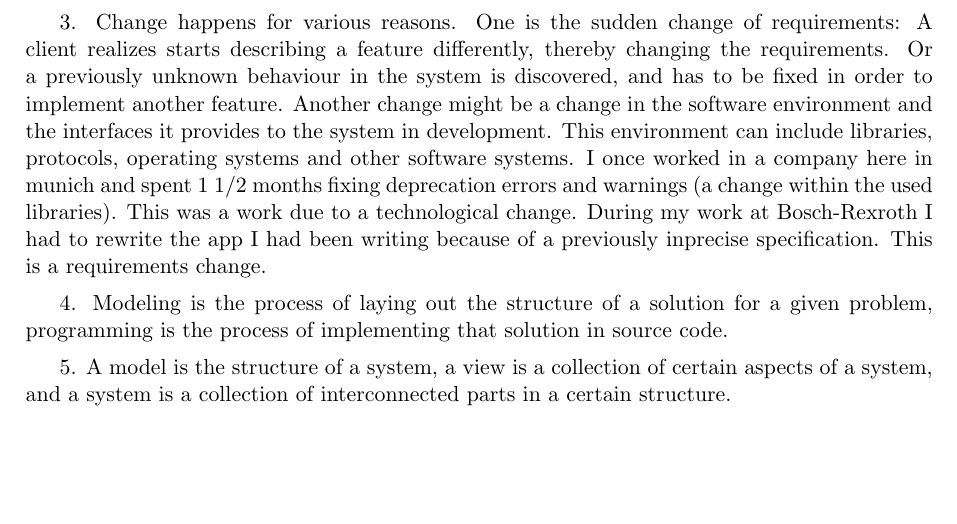
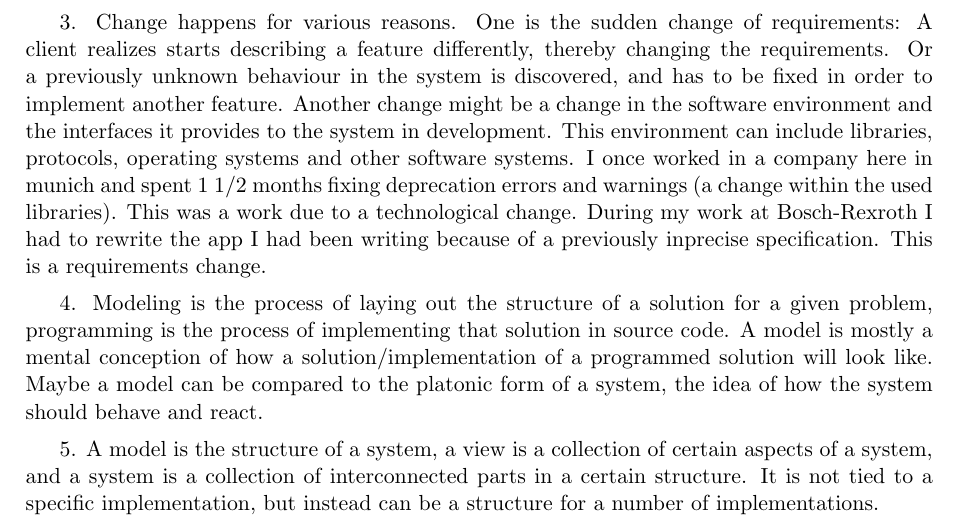
Before and after one commit to pranomostro/sem2, a LaTeX document (st_ü/1_lösung.tex): part of the page, cut so that both start at the same text, the shorter picture padded with empty space. Compiled offline with pdfLaTeX.

Commit message:
Updated the solution for the exercises.

```diff
--- a/st_ü/1_lösung.tex
+++ b/st_ü/1_lösung.tex
@@ -40,10 +40,14 @@ requirements change.
 
 4. Modeling is the process of laying out the structure of a solution
 for a given problem, programming is the process of implementing that
-solution in source code.
+solution in source code. A model is mostly a mental conception of how
+a solution/implementation of a programmed solution will look like.
+Maybe a model can be compared to the platonic form of a system,
+the idea of how the system should behave and react.
 
 5. A model is the structure of a system, a view is a collection of certain
 aspects of a system, and a system is a collection of interconnected
-parts in a certain structure.
+parts in a certain structure. It is not tied to a specific implementation,
+but instead can be a structure for a number of implementations.
 
 \end{document}
```
